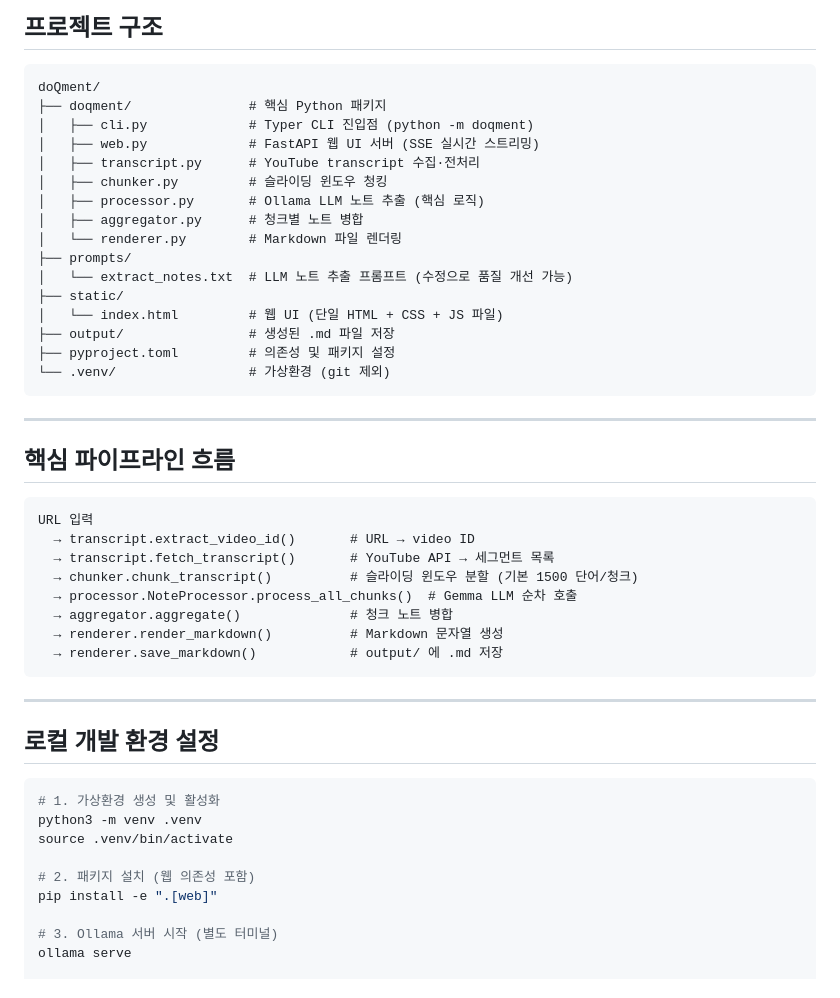
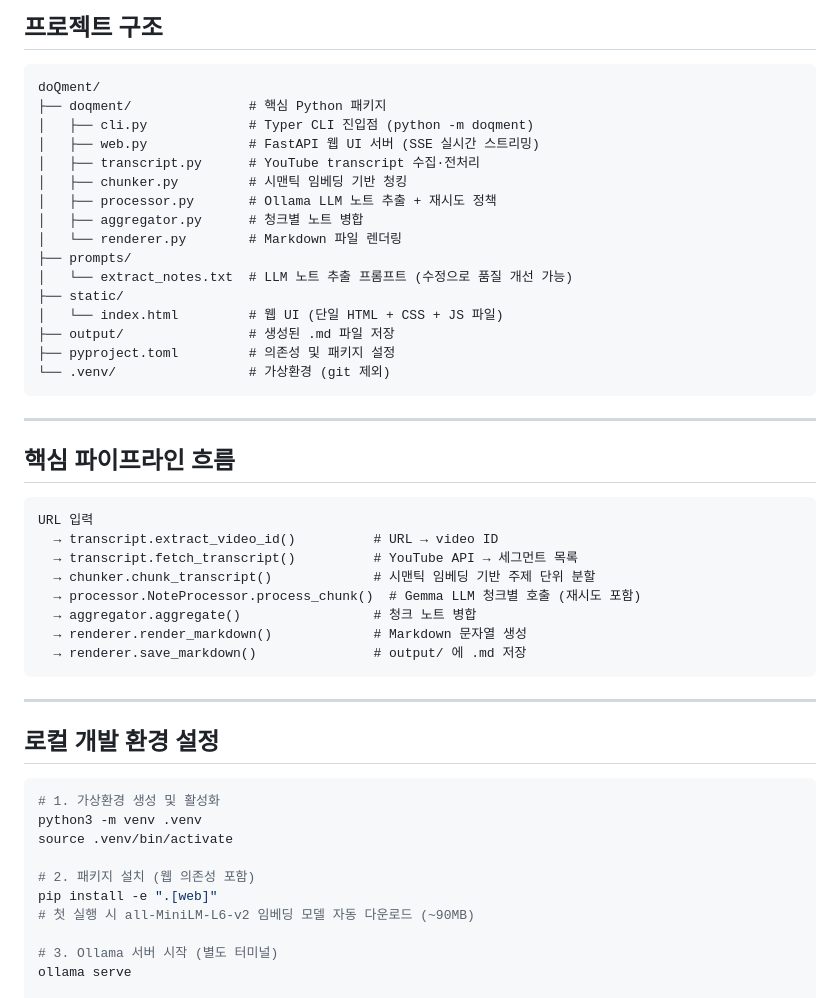
Before and after one commit to hyukjin-lee/doQment-ai, a Markdown page: CLAUDE.md, the part around one of its changes. GitHub-like rendering.

````diff
--- a/CLAUDE.md
+++ b/CLAUDE.md
@@ -13,8 +13,8 @@ doQment/
 │   ├── cli.py             # Typer CLI 진입점 (python -m doqment)
 │   ├── web.py             # FastAPI 웹 UI 서버 (SSE 실시간 스트리밍)
 │   ├── transcript.py      # YouTube transcript 수집·전처리
-│   ├── chunker.py         # 슬라이딩 윈도우 청킹
-│   ├── processor.py       # Ollama LLM 노트 추출 (핵심 로직)
+│   ├── chunker.py         # 시맨틱 임베딩 기반 청킹
+│   ├── processor.py       # Ollama LLM 노트 추출 + 재시도 정책
 │   ├── aggregator.py      # 청크별 노트 병합
 │   └── renderer.py        # Markdown 파일 렌더링
 ├── prompts/
@@ -32,13 +32,13 @@ doQment/
 
 ```
 URL 입력
-  → transcript.extract_video_id()       # URL → video ID
-  → transcript.fetch_transcript()       # YouTube API → 세그먼트 목록
-  → chunker.chunk_transcript()          # 슬라이딩 윈도우 분할 (기본 1500 단어/청크)
-  → processor.NoteProcessor.process_all_chunks()  # Gemma LLM 순차 호출
-  → aggregator.aggregate()              # 청크 노트 병합
-  → renderer.render_markdown()          # Markdown 문자열 생성
-  → renderer.save_markdown()            # output/ 에 .md 저장
+  → transcript.extract_video_id()          # URL → video ID
+  → transcript.fetch_transcript()          # YouTube API → 세그먼트 목록
+  → chunker.chunk_transcript()             # 시맨틱 임베딩 기반 주제 단위 분할
+  → processor.NoteProcessor.process_chunk()  # Gemma LLM 청크별 호출 (재시도 포함)
+  → aggregator.aggregate()                 # 청크 노트 병합
+  → renderer.render_markdown()             # Markdown 문자열 생성
+  → renderer.save_markdown()               # output/ 에 .md 저장
 ```
 
 ---
@@ -52,6 +52,7 @@ source .venv/bin/activate
 
 # 2. 패키지 설치 (웹 의존성 포함)
 pip install -e ".[web]"
+# 첫 실행 시 all-MiniLM-L6-v2 임베딩 모델 자동 다운로드 (~90MB)
 
 # 3. Ollama 서버 시작 (별도 터미널)
 ollama serve
````
Also changed, not shown: other parts of CLAUDE.md (+54 -24 lines).
